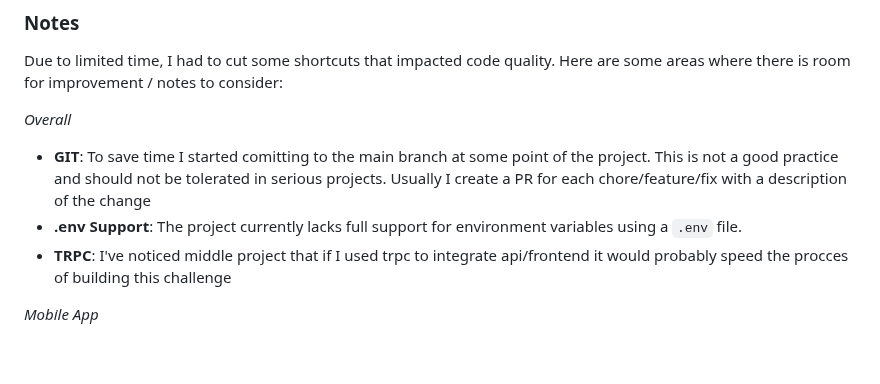
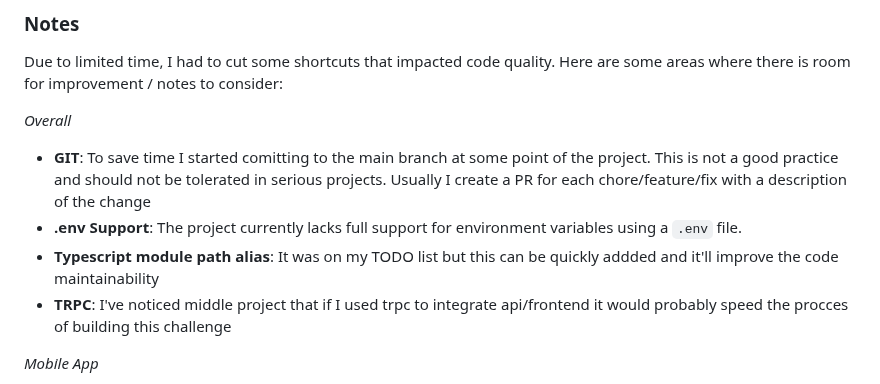
Before and after one commit to matpandino/trashtalk-chat-app, a Markdown page: README.md, the part around the change. Rendered like a GitHub page; blank space fills up the shorter version.

```diff
--- a/README.md
+++ b/README.md
@@ -12,6 +12,7 @@ Due to limited time, I had to cut some shortcuts that impacted code quality. Her
 *Overall*
 - **GIT**: To save time I started comitting to the main branch at some point of the project. This is not a good practice and should not be tolerated in serious projects. Usually I create a PR for each chore/feature/fix with a description of the change
 - **.env Support**: The project currently lacks full support for environment variables using a `.env` file.
+- **Typescript module path alias**: It was on my TODO list but this can be quickly addded and it'll improve the code maintainability
 - **TRPC**: I've noticed middle project that if I used trpc to integrate api/frontend it would probably speed the procces of building this challenge
 
 *Mobile App*
```
